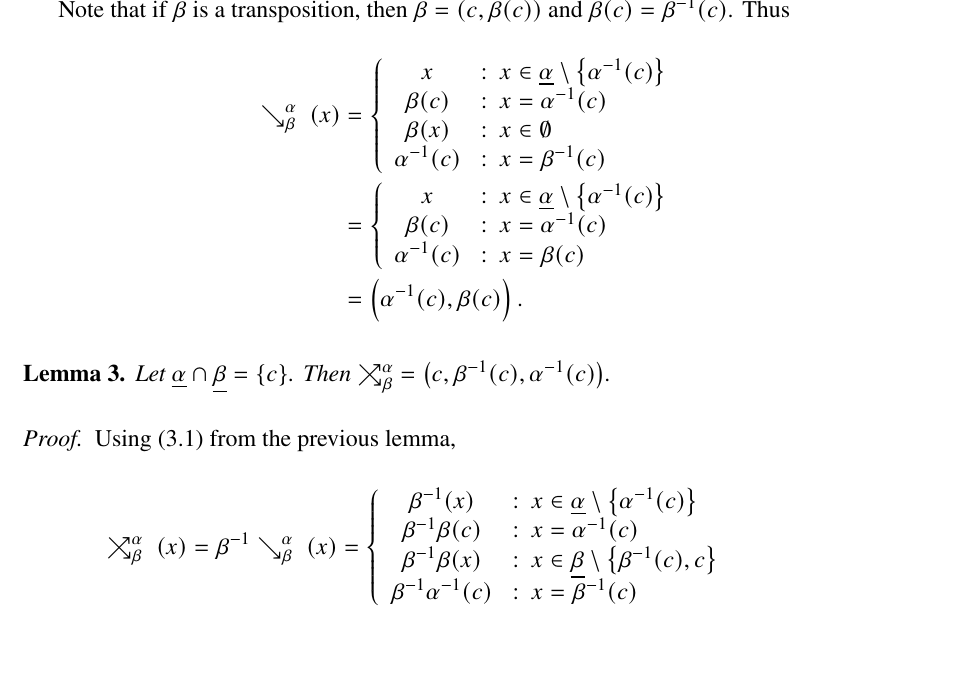
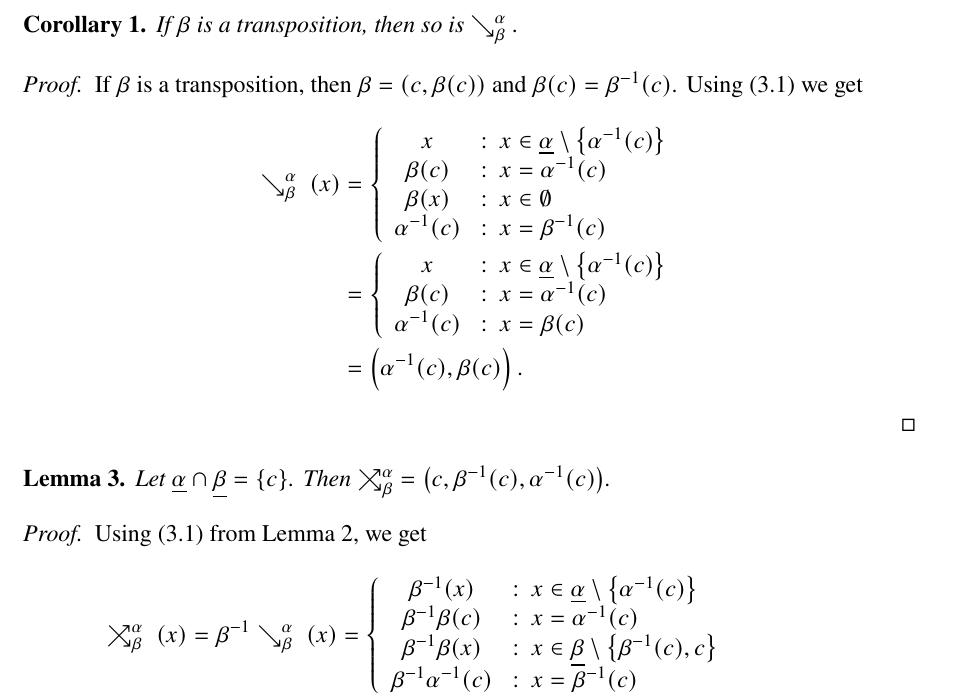
Before and after one commit to ase22003/Permutation-Group-Project, a LaTeX thesis (Report/main.tex): part of page 12 of 16, cut at the place of the change, the shorter picture padded with empty space. Compiled offline with pdfLaTeX.

Commit message:
changed remark to corollary, since it'll be used in a proof/method later on. Added TODO.md

```diff
--- a/Report/main.tex
+++ b/Report/main.tex
@@ -487,9 +487,13 @@ In the trivial case where they share no element, the permutations commute, so th
 	which, in cycle notation, is written \(\left(\alpha\inv(c),\beta(c),\beta^2(c),\cdots,\beta\inv(c)\right)\cdots\).
 \end{proof}
 
-%\begin{remark}
-Note that if \(\beta\) is a transposition, then \(\beta=\left(c,\beta(c)\right)\) and \(\beta(c)=\beta\inv(c)\). Thus
+\begin{corollary}
+%Note that if \(\beta\) is a transposition, then \(\beta=\left(c,\beta(c)\right)\) and \(\beta(c)=\beta\inv(c)\). Thus
 %Note that if \(\left|\orbith c \beta \right|=2\), then \(\beta_k=\left(c,\beta(c)\right)\) where \(c\in\betaset_k\) and \(\beta(c)=\beta\inv(c)\), so
+	If \(\beta\) is a transposition, then so is  \(\conjl \alpha \beta\).
+\end{corollary}
+\begin{proof}
+	If \(\beta\) is a transposition, then \(\beta=\left(c,\beta(c)\right)\) and \(\beta(c)=\beta\inv(c)\). Using (\ref{conj}) we get
 \begin{align*}
 	\conjl \alpha \beta (x) &= \left\{
 				\begin{array}{cl}
@@ -519,7 +523,7 @@ Note that if \(\beta\) is a transposition, then \(\beta=\left(c,\beta(c)\right)\
 \end{lemma}
 
 \begin{proof}
-	Using (\ref{conj}) from the previous lemma,
+	Using (\ref{conj}) from Lemma \ref{lmconj}, we get
 	\begin{align*}
 		\comml\alpha\beta(x) = \beta\inv\conjl\alpha\beta(x)
 			&= \left\{
```
Also changed, not shown: Report/TODO.md (added, +4 -0 lines), Report/main.pdf, Report/main.tex (8 more changed lines), 2 other files.
